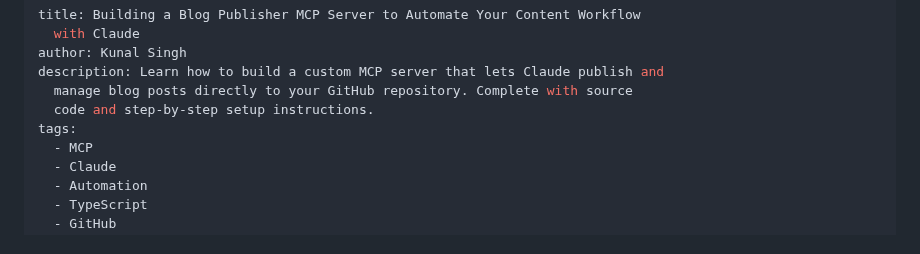
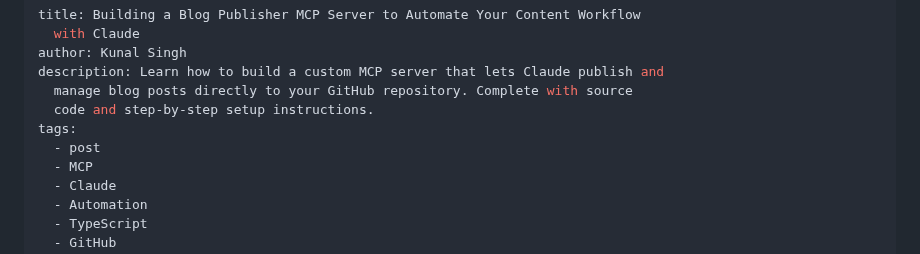
Before and after one commit to singhkunal2050/singhkunal2050v2, a Markdown page: src/blog/building-a-blog-publisher-mcp-server-automate-your-content-workflow-with-claude.md, the part around the change. GitHub-like rendering.

Commit message:
Update Blog “building-a-blog-publisher-mcp-server-automate-your-content-workflow-with-claude”

```diff
--- a/src/blog/building-a-blog-publisher-mcp-server-automate-your-content-workflow-with-claude.md
+++ b/src/blog/building-a-blog-publisher-mcp-server-automate-your-content-workflow-with-claude.md
@@ -6,6 +6,7 @@ description: Learn how to build a custom MCP server that lets Claude publish and
   manage blog posts directly to your GitHub repository. Complete with source
   code and step-by-step setup instructions.
 tags:
+  - post
   - MCP
   - Claude
   - Automation
```
